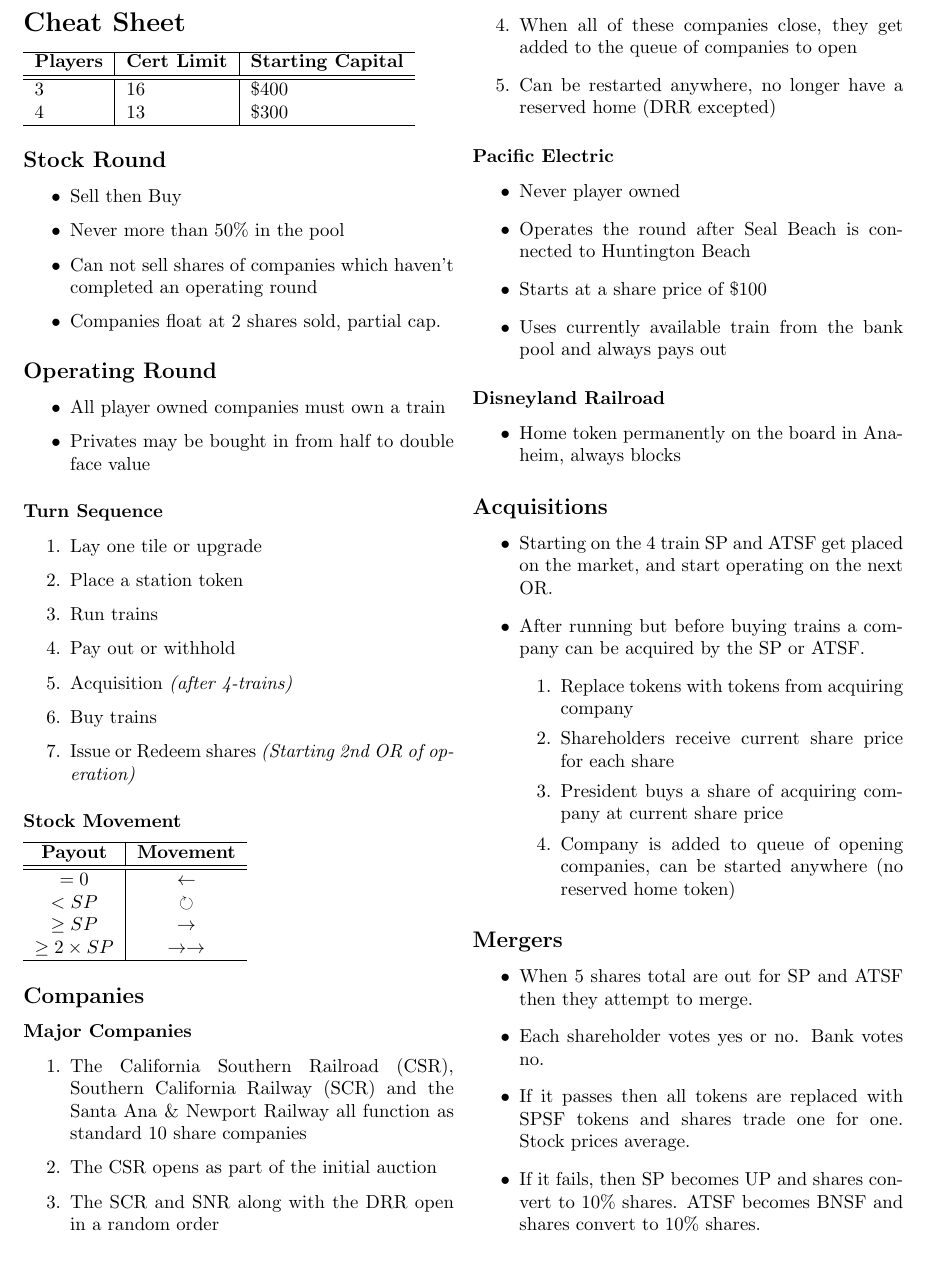
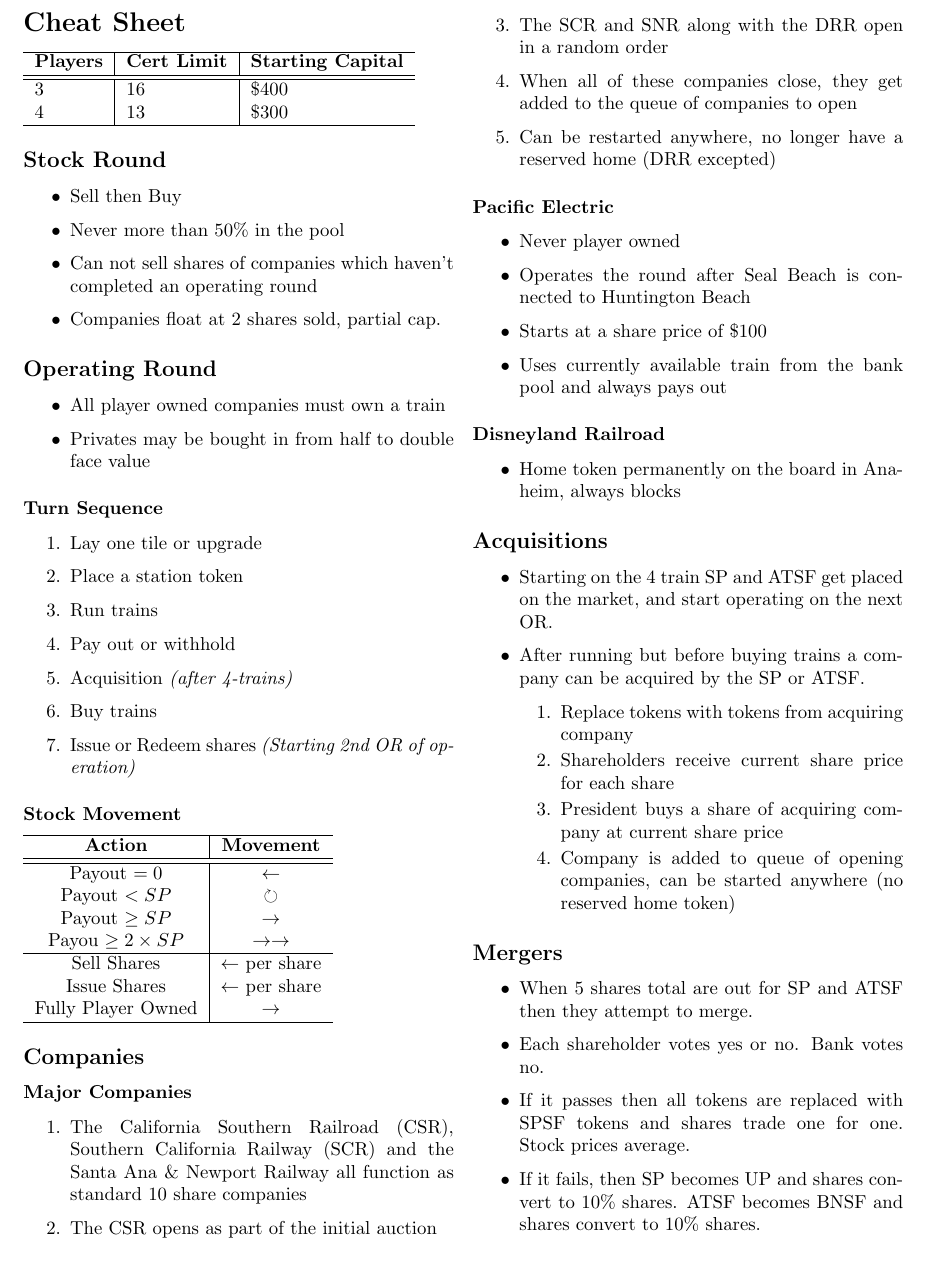
Before and after one commit to kelsin/18OC, a LaTeX document (18OC-rules.tex): part of page 5 of 5, cut so that both start at the same text. Compiled offline with pdfLaTeX.

Commit message:
Slight changes

```diff
--- a/18OC-rules.tex
+++ b/18OC-rules.tex
@@ -129,13 +129,17 @@
     \subsubsection*{Stock Movement}
     \begin{tabular}{c|c}
       \hline
-      \textbf{Payout} & \textbf{Movement} \\
+      \textbf{Action} & \textbf{Movement} \\
       \hline
       \hline
-      $= 0$ & $\leftarrow$ \\
-      $< SP$ & $\circlearrowright$ \\
-      $\geq SP$ & $\rightarrow$ \\
-      $\geq 2 \times SP$ & $\rightarrow\rightarrow$ \\
+      Payout $= 0$ & $\leftarrow$ \\
+      Payout $< SP$ & $\circlearrowright$ \\
+      Payout $\geq SP$ & $\rightarrow$ \\
+      Payou $\geq 2 \times SP$ & $\rightarrow\rightarrow$ \\
+      \hline
+      Sell Shares & $\leftarrow$ per share \\
+      Issue Shares & $\leftarrow$ per share \\
+      Fully Player Owned & $\rightarrow$ \\
       \hline
     \end{tabular}
 
```
Also changed, not shown: 2 other files.
